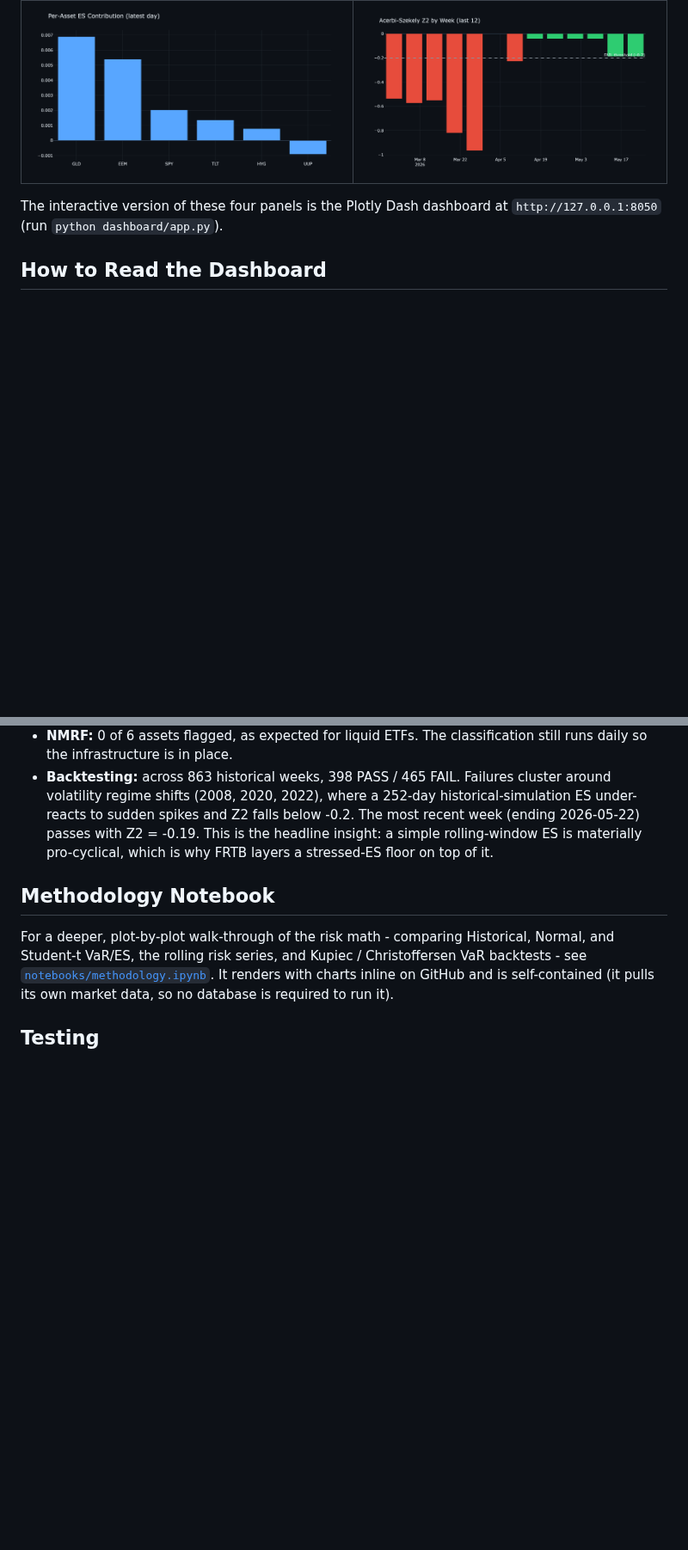
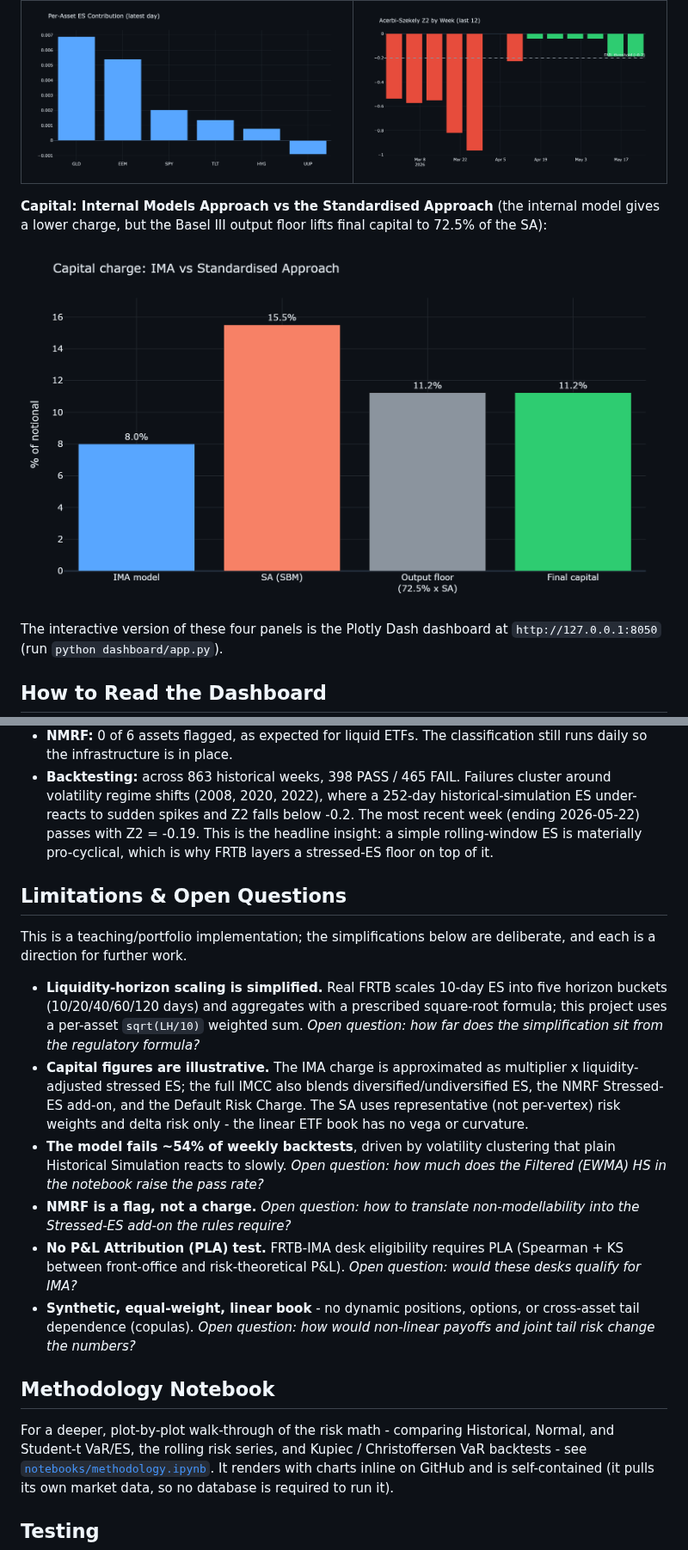
Before and after one commit to marksguo/frtb-ima-risk-monitor, a Markdown page: README.md, 2 parts joined by grey strips. Shown at 86% size. Drawn GitHub-style; pictures changed too: assets/capital_comparison.png (added); blank space fills up the shorter version.

```diff
--- a/README.md
+++ b/README.md
@@ -178,6 +193,12 @@ All charts below are generated from the live database by
 | **Per-Asset ES Contribution** | **Acerbi-Szekely Backtest (Z2)** |
 | ![Asset ES contribution](assets/asset_contributions.png) | ![Backtest Z2](assets/backtest_z2.png) |
 
+**Capital: Internal Models Approach vs the Standardised Approach** (the internal
+model gives a lower charge, but the Basel III output floor lifts final capital to
+72.5% of the SA):
+
+![Capital comparison](assets/capital_comparison.png)
+
 The interactive version of these four panels is the Plotly Dash dashboard at
 `http://127.0.0.1:8050` (run `python dashboard/app.py`).
 
@@ -240,6 +261,32 @@ From the first full run (data through 2026-05-27, ~19 years of history):
   the headline insight: a simple rolling-window ES is materially pro-cyclical,
   which is why FRTB layers a stressed-ES floor on top of it.
 
+## Limitations & Open Questions
+
+This is a teaching/portfolio implementation; the simplifications below are
+deliberate, and each is a direction for further work.
+
+- **Liquidity-horizon scaling is simplified.** Real FRTB scales 10-day ES into
+  five horizon buckets (10/20/40/60/120 days) and aggregates with a prescribed
+  square-root formula; this project uses a per-asset `sqrt(LH/10)` weighted sum.
+  *Open question: how far does the simplification sit from the regulatory formula?*
+- **Capital figures are illustrative.** The IMA charge is approximated as
+  multiplier x liquidity-adjusted stressed ES; the full IMCC also blends
+  diversified/undiversified ES, the NMRF Stressed-ES add-on, and the Default Risk
+  Charge. The SA uses representative (not per-vertex) risk weights and delta risk
+  only - the linear ETF book has no vega or curvature.
+- **The model fails ~54% of weekly backtests**, driven by volatility clustering
+  that plain Historical Simulation reacts to slowly. *Open question: how much does
+  the Filtered (EWMA) HS in the notebook raise the pass rate?*
+- **NMRF is a flag, not a charge.** *Open question: how to translate
+  non-modellability into the Stressed-ES add-on the rules require?*
+- **No P&L Attribution (PLA) test.** FRTB-IMA desk eligibility requires PLA
+  (Spearman + KS between front-office and risk-theoretical P&L). *Open question:
+  would these desks qualify for IMA?*
+- **Synthetic, equal-weight, linear book** - no dynamic positions, options, or
+  cross-asset tail dependence (copulas). *Open question: how would non-linear
+  payoffs and joint tail risk change the numbers?*
+
 ## Methodology Notebook
 
 For a deeper, plot-by-plot walk-through of the risk math - comparing Historical,
```
Also changed, not shown: other parts of README.md (+15 -0 lines), 6 other files.
